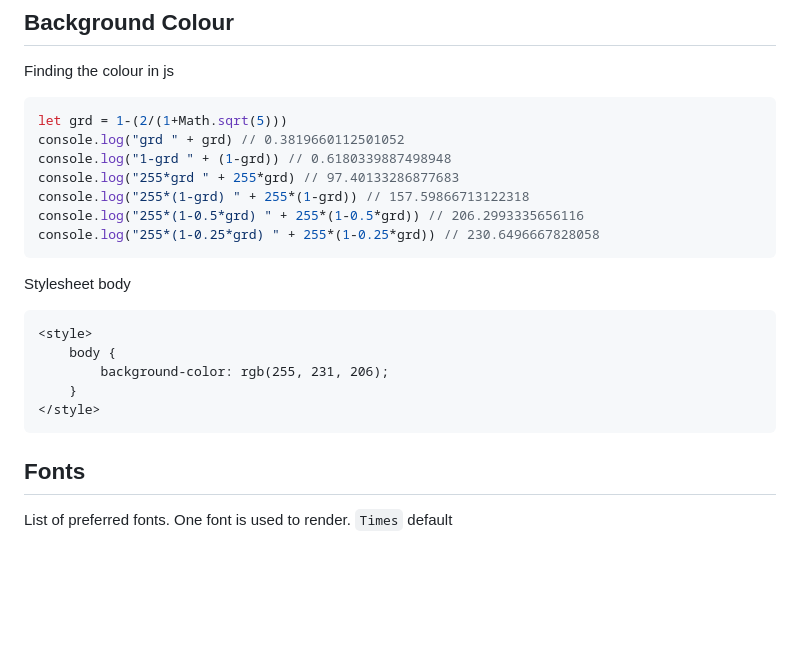
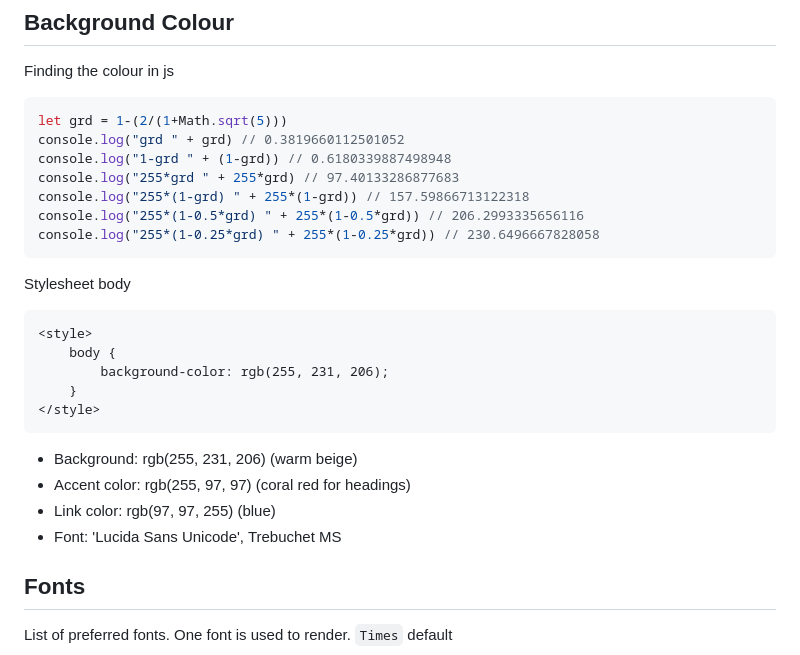
Before and after one commit to Kutchup/Kutchup.github.io, a Markdown page: README.md, the part around the change. Drawn GitHub-style; blank space fills up the shorter version.

Commit message:
Website
Add colour names

````diff
--- a/README.md
+++ b/README.md
@@ -28,6 +28,7 @@ console.log("255*(1-grd) " + 255*(1-grd)) // 157.59866713122318
 console.log("255*(1-0.5*grd) " + 255*(1-0.5*grd)) // 206.2993335656116
 console.log("255*(1-0.25*grd) " + 255*(1-0.25*grd)) // 230.6496667828058
 ```
+
 Stylesheet body
 ```html
 <style>
@@ -36,6 +37,11 @@ Stylesheet body
     }
 </style>
 ```
+
+- Background: rgb(255, 231, 206) (warm beige)
+- Accent color: rgb(255, 97, 97) (coral red for headings)
+- Link color: rgb(97, 97, 255) (blue)
+- Font: 'Lucida Sans Unicode', Trebuchet MS
 
 ## Fonts
 
````
